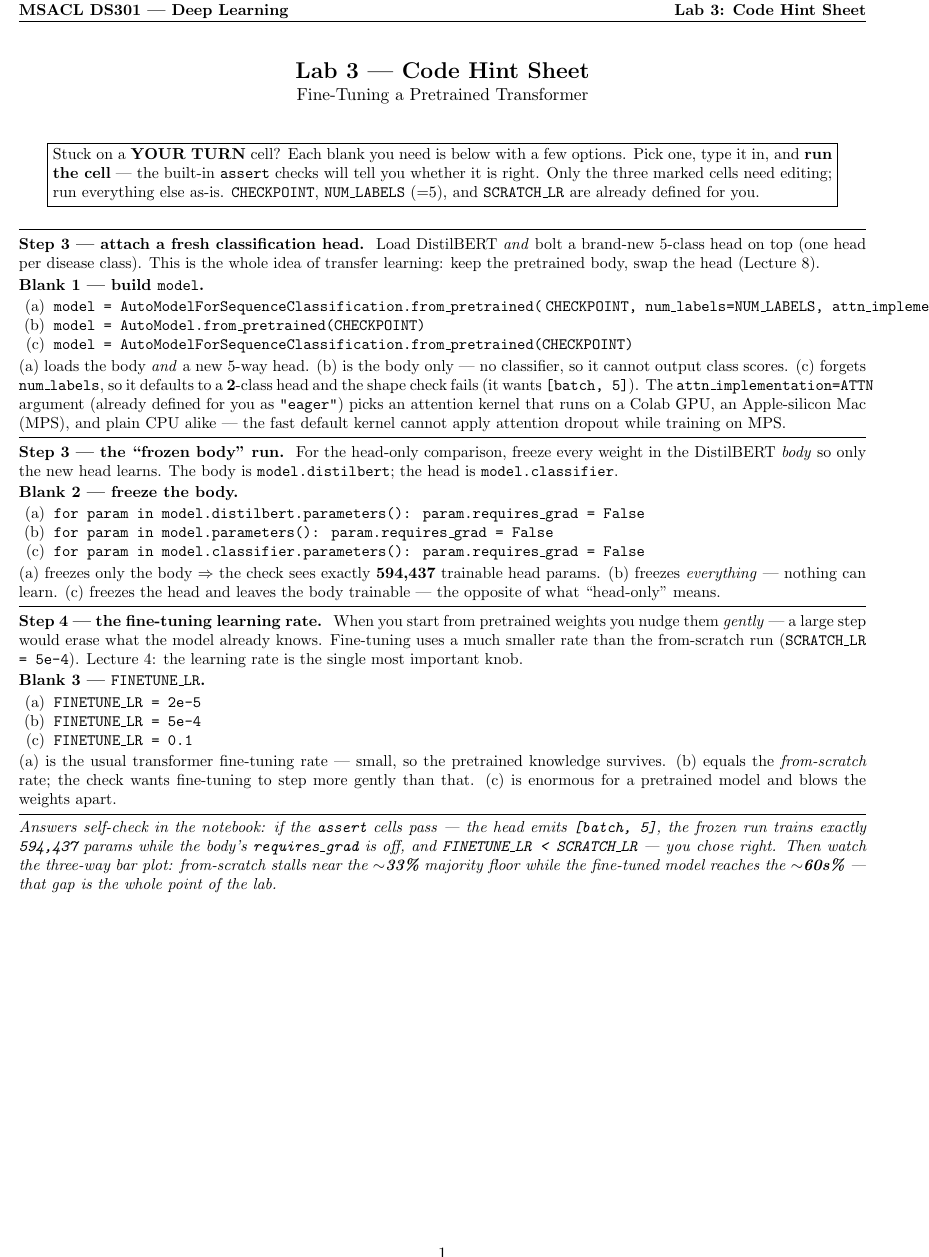
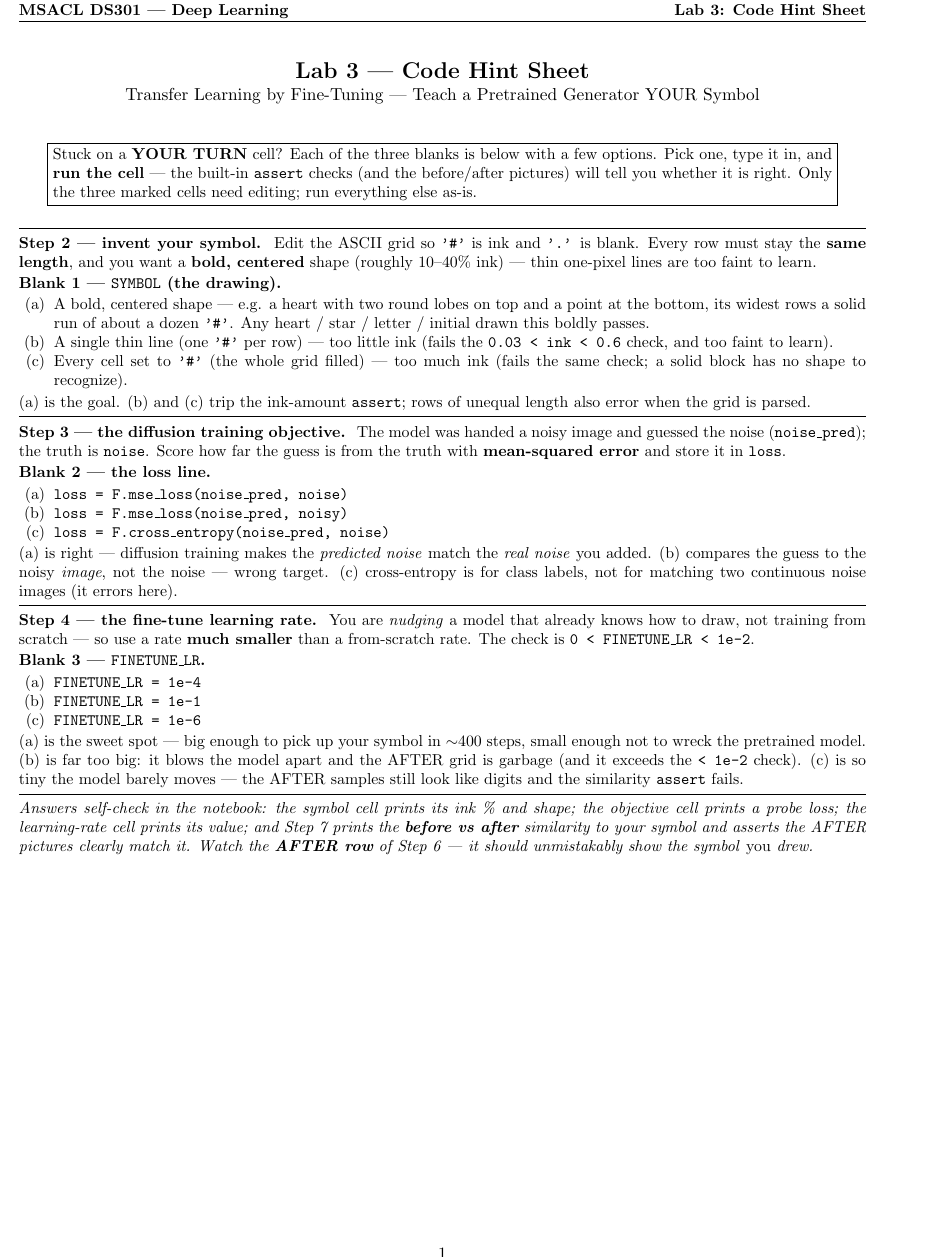
Before and after one commit to indigobio/msacl_dl_course, a LaTeX document (labs/handouts/lab03_hints.tex): part of the page, cut so that both start at the same text. Compiled offline with pdfLaTeX.

Commit message:
labs: replace Lab 3 fine-tuning with diffusion generator transfer

```diff
--- a/labs/handouts/lab03_hints.tex
+++ b/labs/handouts/lab03_hints.tex
@@ -28,76 +28,75 @@
 
 \begin{center}
 {\Large \textbf{Lab 3 --- Code Hint Sheet}}\\[2pt]
-{\normalsize Fine-Tuning a Pretrained Transformer}
+{\normalsize Transfer Learning by Fine-Tuning --- Teach a Pretrained Generator YOUR Symbol}
 \end{center}
 
 \vspace{-2pt}
 \begin{center}
 \fbox{\parbox{0.92\textwidth}{\small
-Stuck on a \textbf{YOUR TURN} cell? Each blank you need is below with a few options.
-Pick one, type it in, and \textbf{run the cell} --- the built-in \texttt{assert} checks will tell you
-whether it is right. Only the three marked cells need editing; run everything else as-is.
-\texttt{CHECKPOINT}, \texttt{NUM\_LABELS} (=5), and \texttt{SCRATCH\_LR} are already defined for you.
+Stuck on a \textbf{YOUR TURN} cell? Each of the three blanks is below with a few options.
+Pick one, type it in, and \textbf{run the cell} --- the built-in \texttt{assert} checks (and the
+before/after pictures) will tell you whether it is right. Only the three marked cells need
+editing; run everything else as-is.
 }}
 \end{center}
 
 \vspace{2pt}\hrule\vspace{4pt}
 
-\textbf{Step 3 --- attach a fresh classification head.}\; {\small Load DistilBERT \emph{and} bolt a
-brand-new 5-class head on top (one head per disease class). This is the whole idea of transfer
-learning: keep the pretrained body, swap the head (Lecture 8).}
+\textbf{Step 2 --- invent your symbol.}\; {\small Edit the ASCII grid so \texttt{'\#'} is ink and
+\texttt{'.'} is blank. Every row must stay the \textbf{same length}, and you want a \textbf{bold,
+centered} shape (roughly 10--40\% ink) --- thin one-pixel lines are too faint to learn.}
 
-\textbf{Blank 1 --- build \texttt{model}.}
+\textbf{Blank 1 --- \texttt{SYMBOL} (the drawing).}
 \begin{itemize}
-  \item[(a)] \opt{model = AutoModelForSequenceClassification.from\_pretrained(} \opt{CHECKPOINT, num\_labels=NUM\_LABELS, attn\_implementation=ATTN)}
-  \item[(b)] \opt{model = AutoModel.from\_pretrained(CHECKPOINT)}
-  \item[(c)] \opt{model = AutoModelForSequenceClassification.from\_pretrained(CHECKPOINT)}
+  \item[(a)] A bold, centered shape --- e.g. a heart with two round lobes on top and a point at the
+    bottom, its widest rows a solid run of about a dozen \opt{'\#'}. Any heart / star / letter /
+    initial drawn this boldly passes.
+  \item[(b)] A single thin line (one \opt{'\#'} per row) --- too little ink (fails the
+    \opt{0.03 < ink < 0.6} check, and too faint to learn).
+  \item[(c)] Every cell set to \opt{'\#'} (the whole grid filled) --- too much ink (fails the same
+    check; a solid block has no shape to recognize).
 \end{itemize}
-{\small (a) loads the body \emph{and} a new 5-way head. (b) is the body only --- no classifier, so it
-cannot output class scores. (c) forgets \opt{num\_labels}, so it defaults to a \textbf{2}-class head and
-the shape check fails (it wants \opt{[batch, 5]}). The \opt{attn\_implementation=ATTN} argument (already
-defined for you as \opt{"eager"}) picks an attention kernel that runs on a Colab GPU, an Apple-silicon
-Mac (MPS), and plain CPU alike --- the fast default kernel cannot apply attention dropout while training
-on MPS.}
+{\small (a) is the goal. (b) and (c) trip the ink-amount \texttt{assert}; rows of unequal length
+also error when the grid is parsed.}
 
 \vspace{3pt}\hrule\vspace{4pt}
 
-\textbf{Step 3 --- the ``frozen body'' run.}\; {\small For the head-only comparison, freeze every weight
-in the DistilBERT \emph{body} so only the new head learns. The body is \opt{model.distilbert}; the head
-is \opt{model.classifier}.}
+\textbf{Step 3 --- the diffusion training objective.}\; {\small The model was handed a noisy image
+and guessed the noise (\texttt{noise\_pred}); the truth is \texttt{noise}. Score how far the guess
+is from the truth with \textbf{mean-squared error} and store it in \texttt{loss}.}
 
-\textbf{Blank 2 --- freeze the body.}
+\textbf{Blank 2 --- the loss line.}
 \begin{itemize}
-  \item[(a)] \opt{for param in model.distilbert.parameters():}\; \opt{param.requires\_grad = False}
-  \item[(b)] \opt{for param in model.parameters():}\; \opt{param.requires\_grad = False}
-  \item[(c)] \opt{for param in model.classifier.parameters():}\; \opt{param.requires\_grad = False}
+  \item[(a)] \opt{loss = F.mse\_loss(noise\_pred, noise)}
+  \item[(b)] \opt{loss = F.mse\_loss(noise\_pred, noisy)}
+  \item[(c)] \opt{loss = F.cross\_entropy(noise\_pred, noise)}
 \end{itemize}
-{\small (a) freezes only the body $\Rightarrow$ the check sees exactly \textbf{594{,}437} trainable head
-params. (b) freezes \emph{everything} --- nothing can learn. (c) freezes the head and leaves the body
-trainable --- the opposite of what ``head-only'' means.}
+{\small (a) is right --- diffusion training makes the \emph{predicted noise} match the \emph{real
+noise} you added. (b) compares the guess to the noisy \emph{image}, not the noise --- wrong target.
+(c) cross-entropy is for class labels, not for matching two continuous noise images (it errors here).}
 
 \vspace{3pt}\hrule\vspace{4pt}
 
-\textbf{Step 4 --- the fine-tuning learning rate.}\; {\small When you start from pretrained weights you
-nudge them \emph{gently} --- a large step would erase what the model already knows. Fine-tuning uses a
-much smaller rate than the from-scratch run (\opt{SCRATCH\_LR = 5e-4}). Lecture 4: the learning rate is
-the single most important knob.}
+\textbf{Step 4 --- the fine-tune learning rate.}\; {\small You are \emph{nudging} a model that
+already knows how to draw, not training from scratch --- so use a rate \textbf{much smaller} than a
+from-scratch rate. The check is \opt{0 < FINETUNE\_LR < 1e-2}.}
 
 \textbf{Blank 3 --- \texttt{FINETUNE\_LR}.}
 \begin{itemize}
-  \item[(a)] \opt{FINETUNE\_LR = 2e-5}
-  \item[(b)] \opt{FINETUNE\_LR = 5e-4}
-  \item[(c)] \opt{FINETUNE\_LR = 0.1}
+  \item[(a)] \opt{FINETUNE\_LR = 1e-4}
+  \item[(b)] \opt{FINETUNE\_LR = 1e-1}
+  \item[(c)] \opt{FINETUNE\_LR = 1e-6}
 \end{itemize}
-{\small (a) is the usual transformer fine-tuning rate --- small, so the pretrained knowledge survives.
-(b) equals the \emph{from-scratch} rate; the check wants fine-tuning to step more gently than that.
-(c) is enormous for a pretrained model and blows the weights apart.}
+{\small (a) is the sweet spot --- big enough to pick up your symbol in $\sim$400 steps, small enough
+not to wreck the pretrained model. (b) is far too big: it blows the model apart and the AFTER grid is
+garbage (and it exceeds the \opt{< 1e-2} check). (c) is so tiny the model barely moves --- the AFTER
+samples still look like digits and the similarity \texttt{assert} fails.}
 
 \vspace{4pt}\hrule\vspace{3pt}
-{\small\itshape Answers self-check in the notebook: if the \texttt{assert} cells pass --- the head emits
-\texttt{[batch, 5]}, the frozen run trains exactly \texttt{594,437} params while the body's
-\texttt{requires\_grad} is off, and \texttt{FINETUNE\_LR < SCRATCH\_LR} --- you chose right. Then watch
-the three-way bar plot: from-scratch stalls near the \textbf{$\sim$33\%} majority floor while the
-fine-tuned model reaches the \textbf{$\sim$60s\%} --- that gap is the whole point of the lab.}
+{\small\itshape Answers self-check in the notebook: the symbol cell prints its ink \% and shape; the
+objective cell prints a probe loss; the learning-rate cell prints its value; and Step 7 prints the
+\textbf{before vs after} similarity to your symbol and asserts the AFTER pictures clearly match it.
+Watch the \textbf{AFTER row} of Step 6 --- it should unmistakably show the symbol \emph{you} drew.}
 
 \end{document}
```
Also changed, not shown: labs/handouts/lab03_hints.pdf, labs/handouts/lab03_hints.tex (2 more changed lines), 3 other files.
